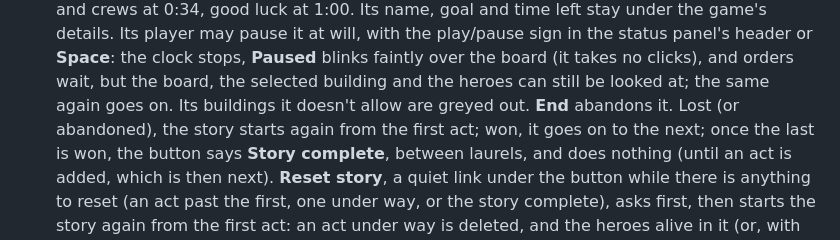
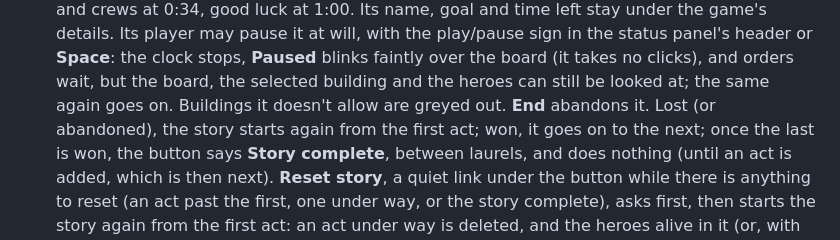
Before and after one commit to Andrejs4/vigame, a Markdown page: README.md, the part around the change. Rendered like a GitHub page.

Commit message:
README: a sentence about story acts' buildings put right
Co-Authored-By: Claude Opus 5.5 <noreply@anthropic.com>
Claude-Session: https://claude.ai/code/session_01EScHGNMVxXWdJPrmPDwzeC

```diff
--- a/README.md
+++ b/README.md
@@ -171,8 +171,7 @@ Run `npm start` and open http://127.0.0.1:2567.
   or **Space**: the clock stops, **Paused** blinks faintly over the board
   (it takes no clicks), and orders wait, but the board, the selected
   building and the heroes can still be looked at; the same again goes on.
-  Its buildings it
-  doesn't allow are greyed out. **End** abandons it. Lost (or abandoned),
+  Buildings it doesn't allow are greyed out. **End** abandons it. Lost (or abandoned),
   the story starts again from the first act; won, it goes on to the next;
   once the last is won, the button says **Story complete**, between
   laurels, and does nothing (until an act is added, which is then next).
```
